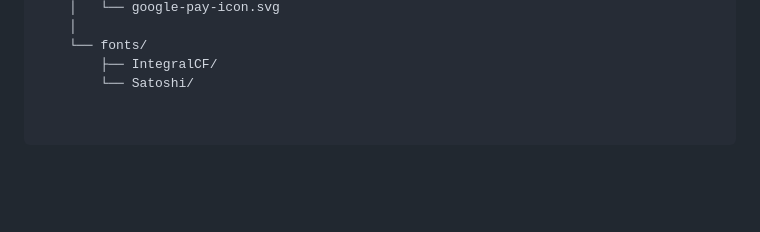
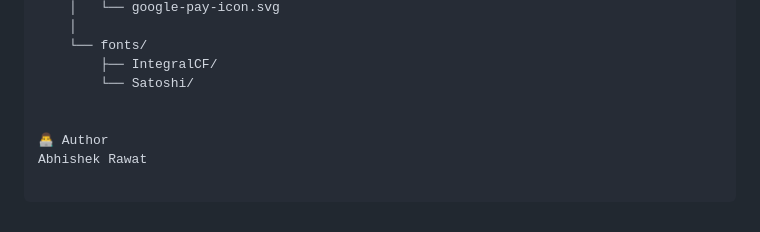
Before and after one commit to devabhishekrawat/06_E-Commerce, a Markdown page: readme.md, the part around the change. Drawn GitHub-style; blank space fills up the shorter version.

```diff
--- a/readme.md
+++ b/readme.md
@@ -152,3 +152,7 @@ SHOP.CO/
     └── fonts/
         ├── IntegralCF/
         └── Satoshi/
+
+
+👨‍💻 Author
+Abhishek Rawat
```
